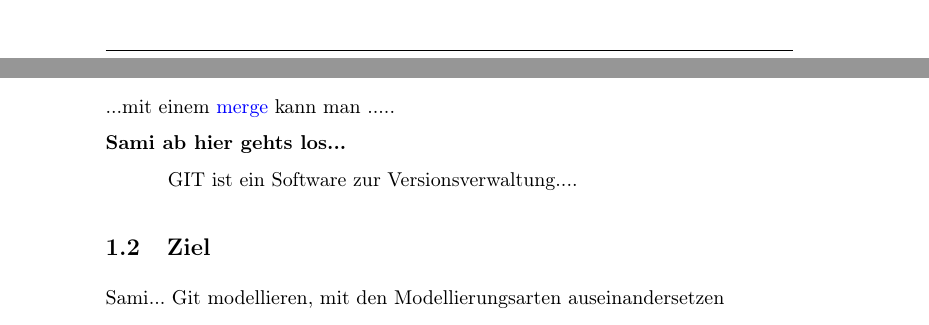
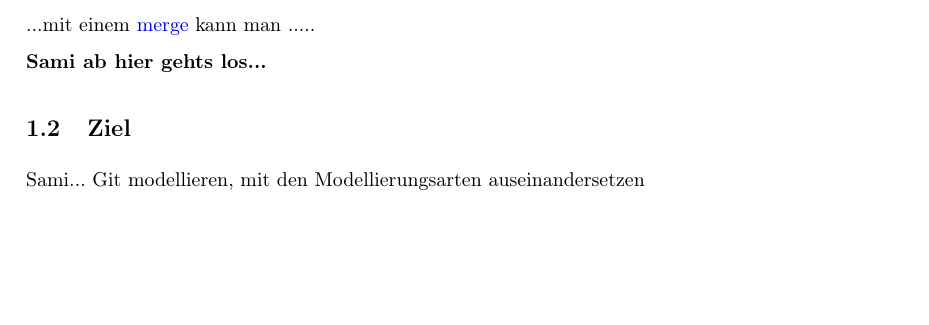
Before and after one commit to SWE-Projekt/GIT, a LaTeX document (Latex/Belegarbeit_GIT.tex): two parts of pages 2 and 3 of 6 before the commit and part of page 3 of 6 after it, the two joined at a grey line, cut so that both start at the same text, the shorter picture padded with empty space. Compiled offline with pdfLaTeX.

Commit message:
Seitenränder angepasst

```diff
--- a/Latex/Belegarbeit_GIT.tex
+++ b/Latex/Belegarbeit_GIT.tex
@@ -6,6 +6,8 @@
 \setlength{\parindent}{0cm}
 \usepackage[]{graphicx}
 \usepackage{xcolor}
+%---Seitenränder einstellen-----------------------------------------------------------
+\usepackage[left=30mm,right=25mm,top=25mm,bottom=25mm]{geometry}
 
 %---Kopf- und Fusszeile---------------------------------------------------------------
 \usepackage{fancyhdr}
@@ -76,15 +76,6 @@
 ...mit einem \gls{merge} kann man .....
 
 	\textbf{Sami ab hier gehts los...}
-
-%---Bsp. um Text einzurücken (optional)--------------------------------------------
-\par
-\begingroup
-\leftskip=1,1cm
-\noindent GIT ist ein Software zur Versionsverwaltung....
-\par
-\endgroup
-%----------------------------------------------------------------------------------
 
 \subsection{Ziel}
 	Sami...
```
Also changed, not shown: Latex/Belegarbeit_GIT.pdf, Latex/Belegarbeit_GIT.tex (4 more changed lines), 5 other files.
